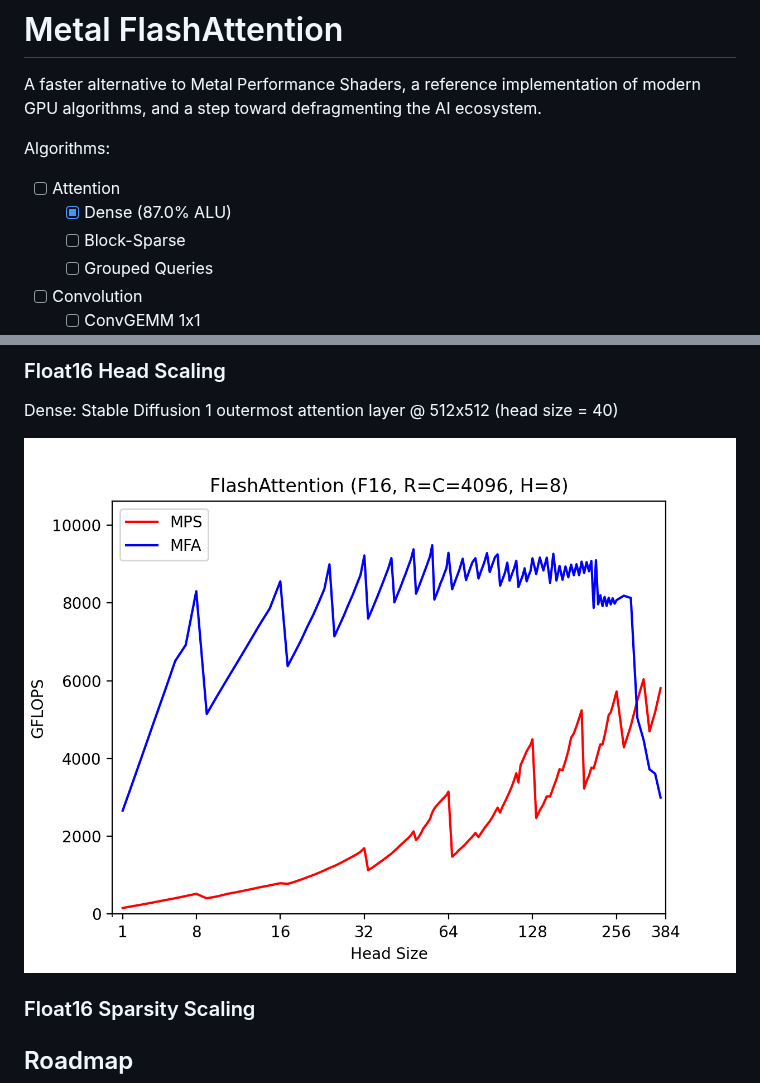
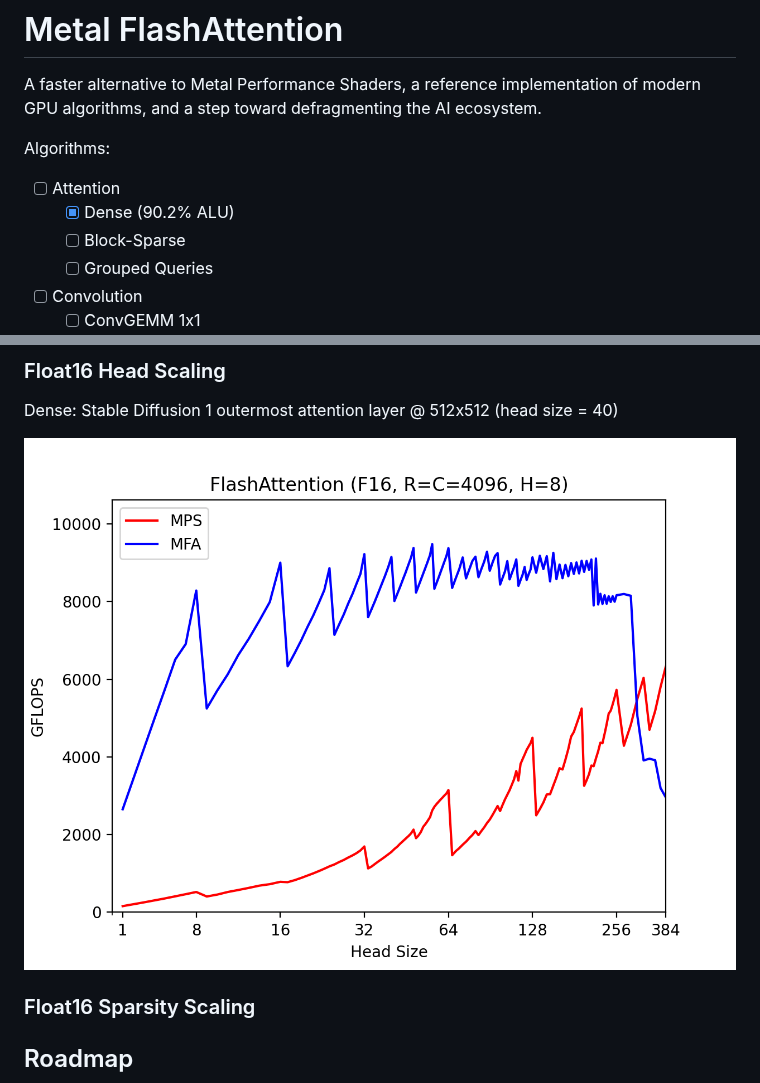
Before and after one commit to philipturner/metal-flash-attention, a Markdown page: README.md, 2 parts joined by grey strips. Drawn GitHub-style; pictures changed too: CI/float16-head-sizes-latest.png.

```diff
--- a/README.md
+++ b/README.md
@@ -4,7 +4,7 @@ A faster alternative to Metal Performance Shaders, a reference implementation of
 
 Algorithms:
 - [ ] Attention
-  - [x] Dense (87.0% ALU)
+  - [x] Dense (90.2% ALU)
   - [ ] Block-Sparse
   - [ ] Grouped Queries
 - [ ] Convolution
```
Also changed, not shown: CI/float16-causal-sequences-latest.png, CI/float16-large-sequences-latest.png, CI/float16-small-sequences-latest.png, 3 other files.
